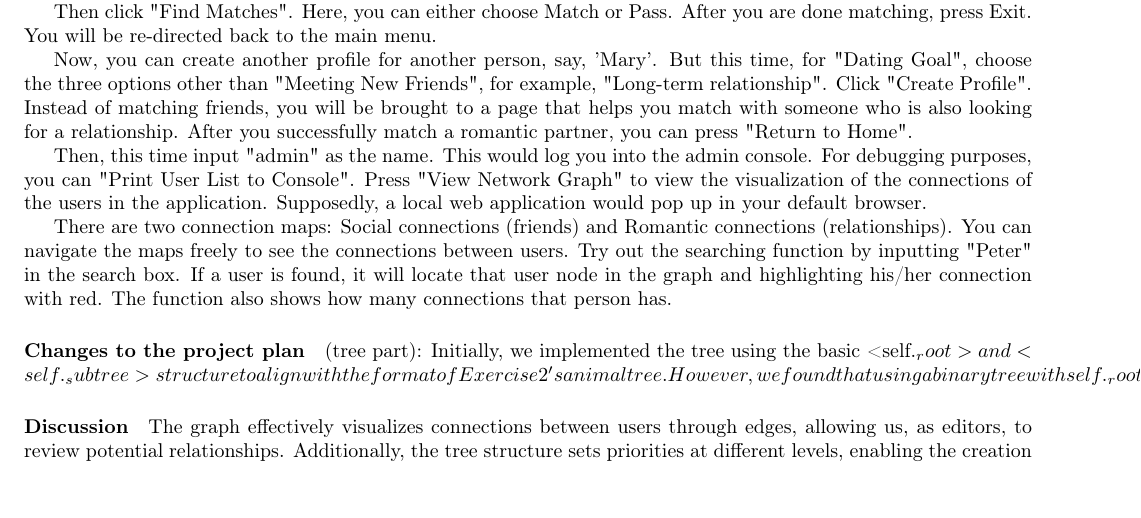
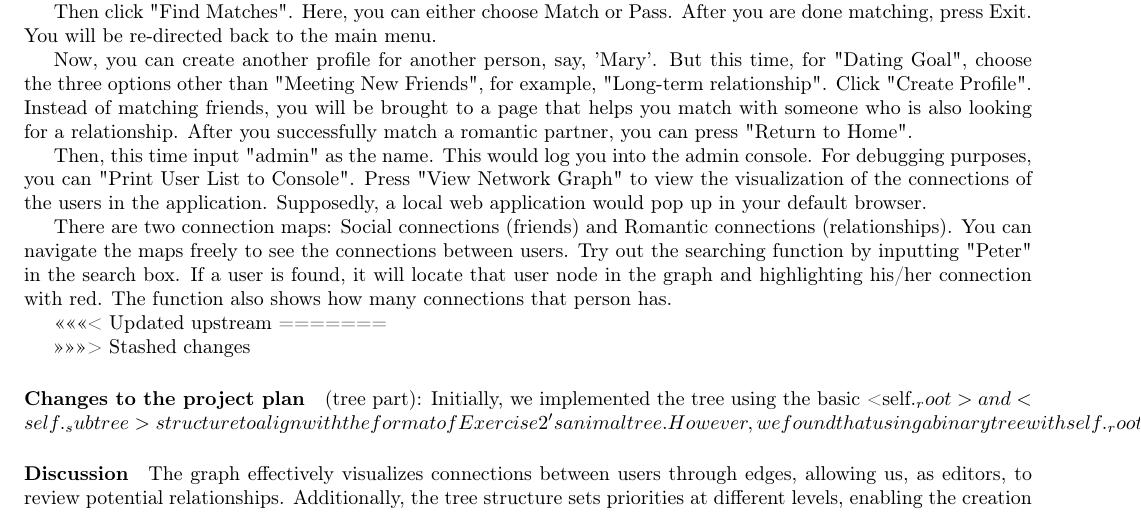
Before and after one commit to JosephCheung0327/CSC111-Project-2, a LaTeX document (project_report.tex): part of page 4 of 5, cut so that both start at the same text. Compiled offline with pdfLaTeX.

Commit message:
Update project_report.tex

```diff
--- a/project_report.tex
+++ b/project_report.tex
@@ -182,6 +186,10 @@ There are two connection maps: Social connections (friends) and Romantic connect
 
 
 
+<<<<<<< Updated upstream
+=======
+
+>>>>>>> Stashed changes
 \paragraph{Changes to the project plan}
 (tree part): Initially, we implemented the tree using the basic <self._root> and <self._subtree> structure to align with the format of Exercise 2's animal tree. However, we found that using a binary tree with self._root, self._left, and self._right was more suitable for our recommendation system. This approach is particularly effective because all the 1s in the tree, representing users most relevant to the target user, are positioned along the leftmost branch. By using a binary tree, we can simplify the process of generating a recommendation list by recursively traversing only the leftmost branch.
 
```
Also changed, not shown: project_report.tex (4 more changed lines).
